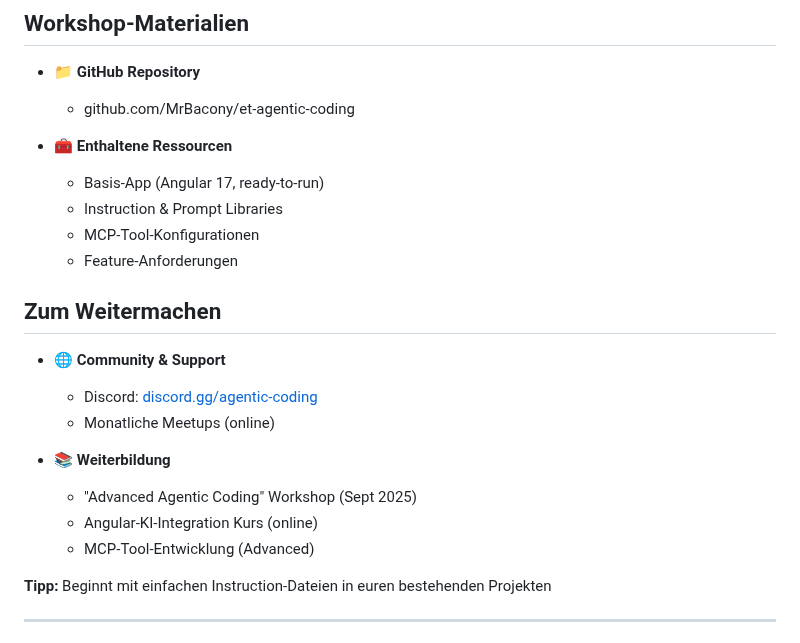
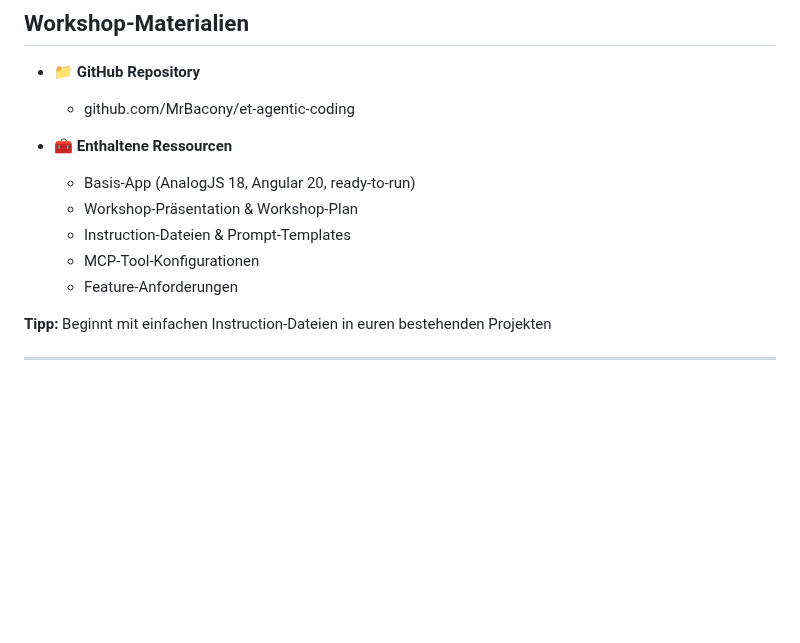
Before and after one commit to MrBacony/et-agentic-coding, a Markdown page: presentation/agentic-coding-workshop.slidev.md, the part around one of its changes. GitHub-like rendering; blank space fills up the shorter version.

Commit message:
fix: update workshop resources and improve layout for clarity

```diff
--- a/presentation/agentic-coding-workshop.slidev.md
+++ b/presentation/agentic-coding-workshop.slidev.md
@@ -656,33 +655,16 @@ Jedes Team wird ein Feature mit Agentic Coding entwickeln und seine Erfahrungen
   - github.com/MrBacony/et-agentic-coding
 
 - 🧰 **Enthaltene Ressourcen**
-  - Basis-App (Angular 17, ready-to-run)
-  - Instruction & Prompt Libraries
+  - Basis-App (AnalogJS 18, Angular 20, ready-to-run)
+  - Workshop-Präsentation & Workshop-Plan
+  - Instruction-Dateien & Prompt-Templates
   - MCP-Tool-Konfigurationen
   - Feature-Anforderungen
 
 </v-clicks>
 </div>
 
-<div class="space-y-4">
-
-## Zum Weitermachen
-<v-clicks>
-
-- 🌐 **Community & Support**
-  - Discord: [discord.gg/agentic-coding](https://discord.gg/agentic-coding)
-  - Monatliche Meetups (online)
-
-- 📚 **Weiterbildung**
-  - "Advanced Agentic Coding" Workshop (Sept 2025)
-  - Angular-KI-Integration Kurs (online)
-  - MCP-Tool-Entwicklung (Advanced)
-
-</v-clicks>
-</div>
-</div>
-
-<div v-click class="text-center text-sm mt-6">
+<div v-click class="text-center text-sm mt-8">
 <strong class="text-yellow-400">Tipp:</strong> Beginnt mit einfachen Instruction-Dateien in euren bestehenden Projekten
 </div>
 
```
Also changed, not shown: other parts of presentation/agentic-coding-workshop.slidev.md (+1 -2 lines).
